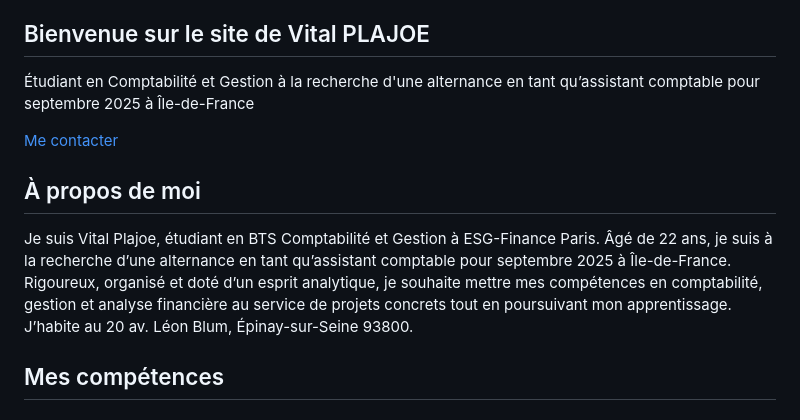
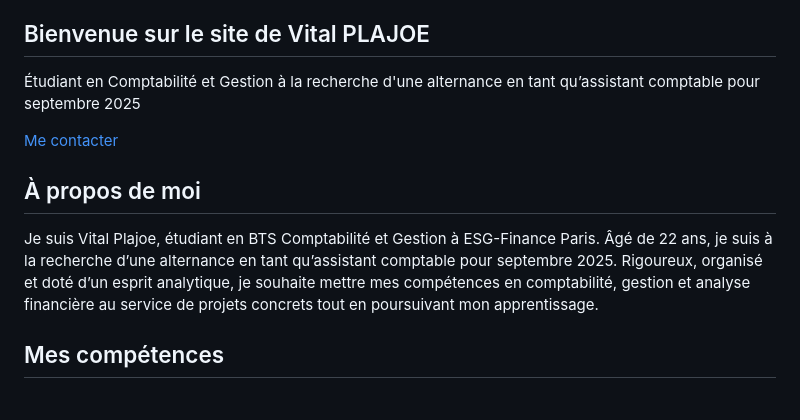
Before and after one commit to JOE-ux-32/JOE, a Markdown page: README.md, the part around the change. Rendered like a GitHub page.

```diff
--- a/README.md
+++ b/README.md
@@ -88,7 +88,7 @@
   <section id="accueil" class="min-h-screen flex items-center bg-gradient-to-r from-teal-500 to-cyan-600 text-white">
     <div class="max-w-7xl mx-auto px-4 text-center animate-fade-in">
       <h2 class="text-5xl font-bold mb-4">Bienvenue sur le site de Vital PLAJOE</h2>
-      <p class="text-xl mb-6">Étudiant en Comptabilité et Gestion à la recherche d'une alternance en tant qu’assistant comptable pour septembre 2025 à Île-de-France</p>
+      <p class="text-xl mb-6">Étudiant en Comptabilité et Gestion à la recherche d'une alternance en tant qu’assistant comptable pour septembre 2025</p>
       <a href="#contact" class="bg-white text-teal-600 px-6 py-3 rounded-full font-semibold hover:bg-teal-100 transition hover-scale">Me contacter</a>
     </div>
   </section>
@@ -99,7 +99,7 @@
       <h2 class="text-3xl font-bold text-center mb-10 text-teal-600">À propos de moi</h2>
       <div class="flex flex-col items-center">
         <p class="text-lg max-w-3xl">
-          Je suis Vital Plajoe, étudiant en BTS Comptabilité et Gestion à ESG-Finance Paris. Âgé de 22 ans, je suis à la recherche d’une alternance en tant qu’assistant comptable pour septembre 2025 à Île-de-France. Rigoureux, organisé et doté d’un esprit analytique, je souhaite mettre mes compétences en comptabilité, gestion et analyse financière au service de projets concrets tout en poursuivant mon apprentissage. J’habite au 20 av. Léon Blum, Épinay-sur-Seine 93800.
+          Je suis Vital Plajoe, étudiant en BTS Comptabilité et Gestion à ESG-Finance Paris. Âgé de 22 ans, je suis à la recherche d’une alternance en tant qu’assistant comptable pour septembre 2025. Rigoureux, organisé et doté d’un esprit analytique, je souhaite mettre mes compétences en comptabilité, gestion et analyse financière au service de projets concrets tout en poursuivant mon apprentissage.
         </p>
       </div>
     </div>
```
